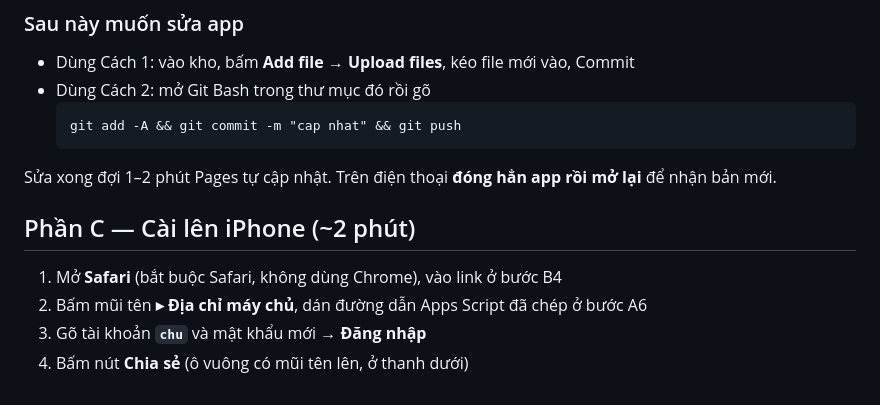
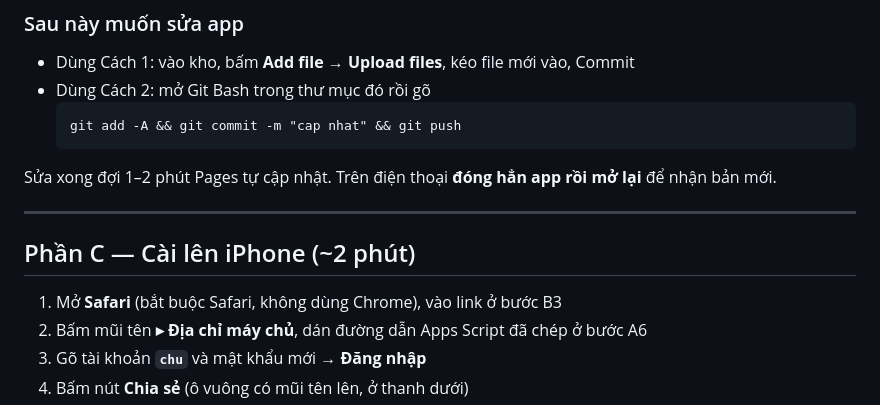
Before and after one commit to duy646756-netizen/kho, a Markdown page: HUONG-DAN-CAI-DAT.md, the part around the change. Drawn GitHub-style.

Commit message:
Sua tham chieu buoc B3 va dau phan cach

```diff
--- a/HUONG-DAN-CAI-DAT.md
+++ b/HUONG-DAN-CAI-DAT.md
@@ -148,9 +148,11 @@ Trang hiện ra sau đó có dòng địa chỉ dạng `https://github.com/TEN-C
 
 Sửa xong đợi 1–2 phút Pages tự cập nhật. Trên điện thoại **đóng hẳn app rồi mở lại** để nhận bản mới.
 
+---
+
 ## Phần C — Cài lên iPhone (~2 phút)
 
-1. Mở **Safari** (bắt buộc Safari, không dùng Chrome), vào link ở bước B4
+1. Mở **Safari** (bắt buộc Safari, không dùng Chrome), vào link ở bước B3
 2. Bấm mũi tên **▸ Địa chỉ máy chủ**, dán đường dẫn Apps Script đã chép ở bước A6
 3. Gõ tài khoản **`chu`** và mật khẩu mới → **Đăng nhập**
 4. Bấm nút **Chia sẻ** (ô vuông có mũi tên lên, ở thanh dưới)
```
